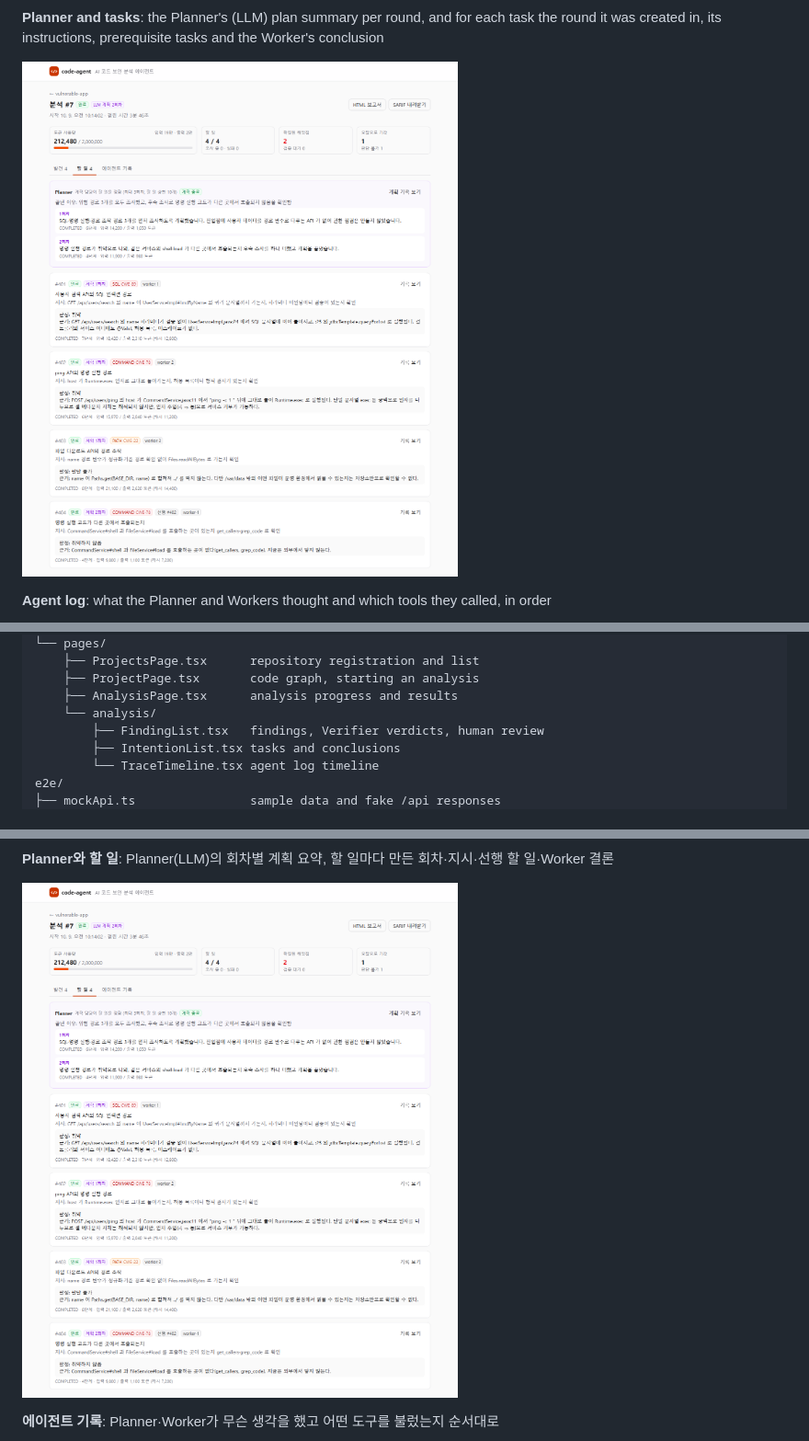
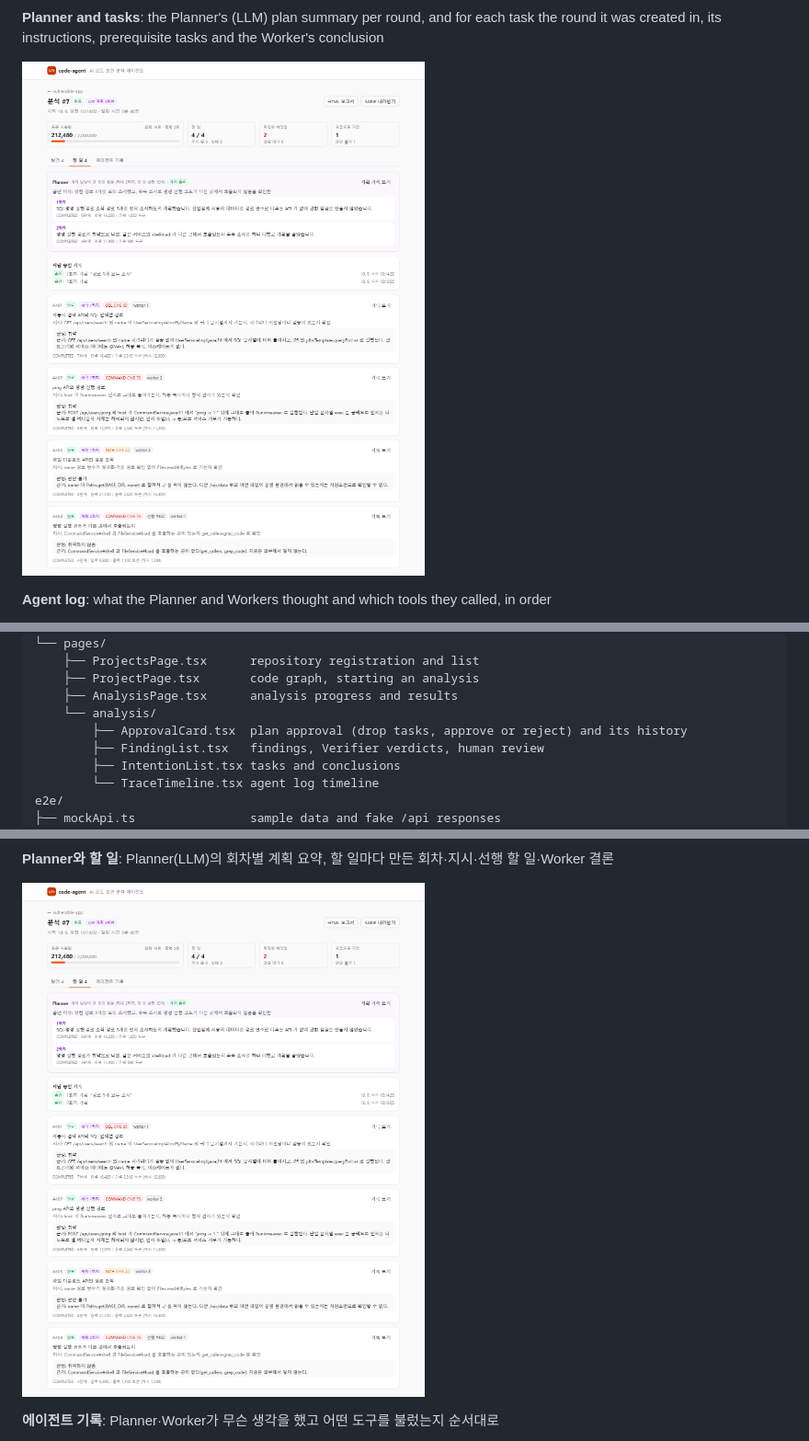
Before and after one commit to yeomyaloo/fe-code-agent, a Markdown page: README.md, 3 parts joined by grey strips. Shown at 92% size. Drawn GitHub-style; pictures changed too: docs/screenshots/analysis-plan.png.

```diff
--- a/README.md
+++ b/README.md
@@ -135,6 +139,7 @@ src/
     ├── ProjectPage.tsx       code graph, starting an analysis
     ├── AnalysisPage.tsx      analysis progress and results
     └── analysis/
+        ├── ApprovalCard.tsx  plan approval (drop tasks, approve or reject) and its history
         ├── FindingList.tsx   findings, Verifier verdicts, human review
         ├── IntentionList.tsx tasks and conclusions
         └── TraceTimeline.tsx agent log timeline
```
Also changed, not shown: other parts of README.md (+13 -4 lines), docs/screenshots/analysis-approval.png (added), docs/screenshots/project.png, 10 other files.
